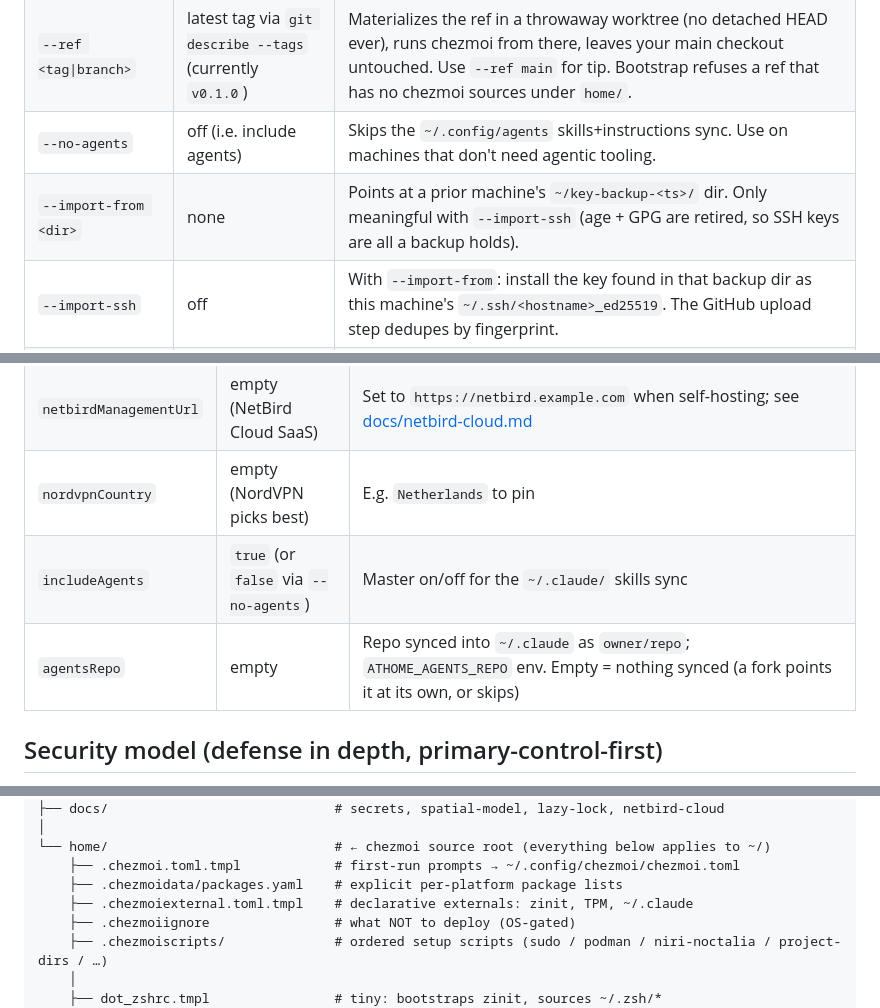
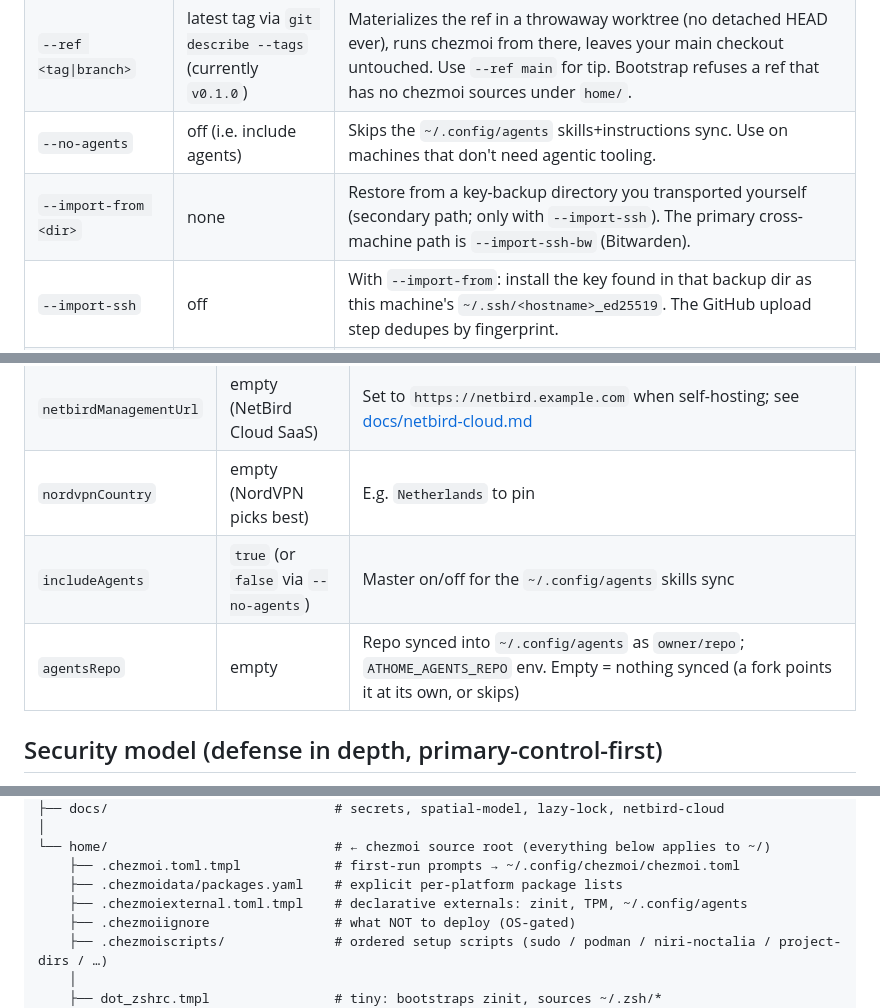
Before and after one commit to morrieinmaas/athome, a Markdown page: README.md, 3 parts joined by grey strips. Drawn GitHub-style.

```diff
--- a/README.md
+++ b/README.md
@@ -180,7 +180,7 @@ Authoritative reference: <https://wiki.archlinux.org/title/Netboot>.
 | `--machine personal\|work` | `personal` | Sets chezmoi `machineType`. `personal` covers sidehustle too — per-directory git identity routing handles the distinction. |
 | `--ref <tag\|branch>` | latest tag via `git describe --tags` (currently `v0.1.0`) | Materializes the ref in a throwaway worktree (no detached HEAD ever), runs chezmoi from there, leaves your main checkout untouched. Use `--ref main` for tip. Bootstrap refuses a ref that has no chezmoi sources under `home/`. |
 | `--no-agents` | off (i.e. include agents) | Skips the `~/.config/agents` skills+instructions sync. Use on machines that don't need agentic tooling. |
-| `--import-from <dir>` | none | Points at a prior machine's `~/key-backup-<ts>/` dir. Only meaningful with `--import-ssh` (age + GPG are retired, so SSH keys are all a backup holds). |
+| `--import-from <dir>` | none | Restore from a key-backup directory you transported yourself (secondary path; only with `--import-ssh`). The primary cross-machine path is `--import-ssh-bw` (Bitwarden). |
 | `--import-ssh` | off | With `--import-from`: install the key found in that backup dir as this machine's `~/.ssh/<hostname>_ed25519`. The GitHub upload step dedupes by fingerprint. |
 | `--import-ssh-bw <item>` | none | Restore the SSH key from a Bitwarden secure note (e.g. `ssh/<host>_ed25519`) via `rbw` — the primary cross-machine path. |
 
@@ -473,8 +470,8 @@ To skip: `./scripts/bootstrap.sh --no-agents`.
 | `personalName` | empty | Personal git display name; `ATHOME_PERSONAL_NAME` env (empty = your handle). Not derived — GitHub's display name is often a real name, which we deliberately keep out of commits |
 | `netbirdManagementUrl` | empty (NetBird Cloud SaaS) | Set to `https://netbird.example.com` when self-hosting; see [docs/netbird-cloud.md](docs/netbird-cloud.md) |
 | `nordvpnCountry` | empty (NordVPN picks best) | E.g. `Netherlands` to pin |
-| `includeAgents` | `true` (or `false` via `--no-agents`) | Master on/off for the `~/.claude/` skills sync |
-| `agentsRepo` | empty | Repo synced into `~/.claude` as `owner/repo`; `ATHOME_AGENTS_REPO` env. Empty = nothing synced (a fork points it at its own, or skips) |
+| `includeAgents` | `true` (or `false` via `--no-agents`) | Master on/off for the `~/.config/agents` skills sync |
+| `agentsRepo` | empty | Repo synced into `~/.config/agents` as `owner/repo`; `ATHOME_AGENTS_REPO` env. Empty = nothing synced (a fork points it at its own, or skips) |
 
 ## Security model (defense in depth, primary-control-first)
 
@@ -562,7 +559,7 @@ athome/
 └── home/                             # ← chezmoi source root (everything below applies to ~/)
     ├── .chezmoi.toml.tmpl            # first-run prompts → ~/.config/chezmoi/chezmoi.toml
     ├── .chezmoidata/packages.yaml    # explicit per-platform package lists
-    ├── .chezmoiexternal.toml.tmpl    # declarative externals: zinit, TPM, ~/.claude
+    ├── .chezmoiexternal.toml.tmpl    # declarative externals: zinit, TPM, ~/.config/agents
     ├── .chezmoiignore                # what NOT to deploy (OS-gated)
     ├── .chezmoiscripts/              # ordered setup scripts (sudo / podman / niri-noctalia / project-dirs / …)
     │
```
Also changed, not shown: other parts of README.md (+15 -18 lines), docs/secrets.md (+1 -1 lines).
